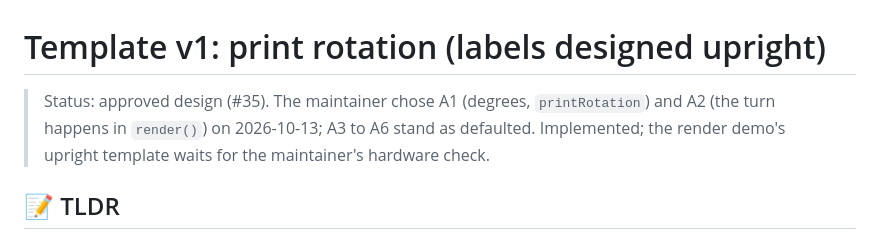
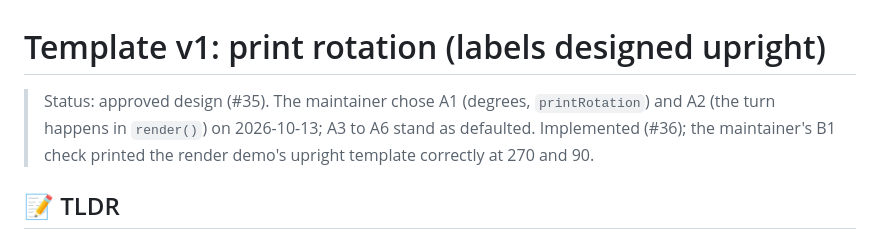
Before and after one commit to spokospace/spoko-labels, a Markdown page: .ai/specs/2026-10-13-template-print-rotation.md, the part around the change. Drawn GitHub-style.

Commit message:
docs(specs): print rotation hardware check passed
Claude-Session: https://claude.ai/code/session_01Ec3tQZJpxKKdA9en8bJu1G

```diff
--- a/.ai/specs/2026-10-13-template-print-rotation.md
+++ b/.ai/specs/2026-10-13-template-print-rotation.md
@@ -1,6 +1,6 @@
 # Template v1: print rotation (labels designed upright)
 
-> Status: approved design (#35). The maintainer chose A1 (degrees, `printRotation`) and A2 (the turn happens in `render()`) on 2026-10-13; A3 to A6 stand as defaulted. Implemented; the render demo's upright template waits for the maintainer's hardware check.
+> Status: approved design (#35). The maintainer chose A1 (degrees, `printRotation`) and A2 (the turn happens in `render()`) on 2026-10-13; A3 to A6 stand as defaulted. Implemented (#36); the maintainer's B1 check printed the render demo's upright template correctly at 270 and 90.
 
 ## 📝 TLDR
 A label can be designed upright, for example 30 × 50 mm, for a roll whose labels pass the head 50 mm across and 30 mm along the feed. The image then has to be turned a quarter before printing. Today template v1 cannot say so. `@spokospace/labels-niimbot` reports the turn outside the template (`ImportedTemplate.printRotation`, #32), and each host turns the image itself.
```
